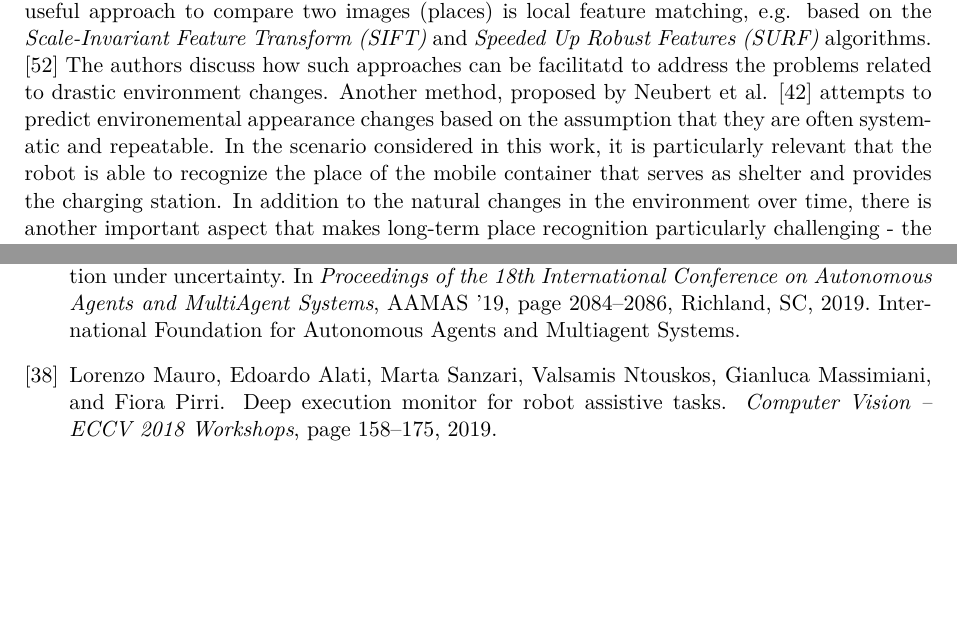
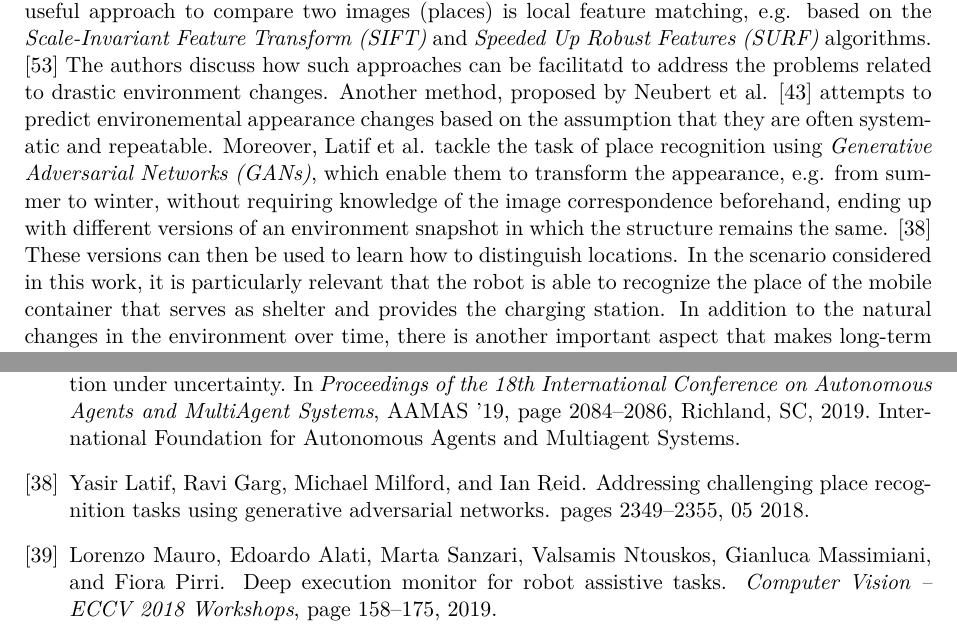
Before and after one commit to tbohne/msc, a LaTeX thesis (thesis/thesis.tex, which reads thesis/papers.bib): two parts of pages 26 and 78 of 85, joined at a grey line, cut so that both start at the same text, the shorter picture padded with empty space. Compiled offline with pdfLaTeX.

Commit message:
extend lit rev

```diff
--- a/thesis/papers.bib
+++ b/thesis/papers.bib
@@ -75,3 +81,6 @@
+  pages = {2349-2355},
+  title = {Addressing Challenging Place Recognition Tasks Using Generative Adversarial Networks},
+  doi = {10.1109/ICRA.2018.8461081}
 }
 
 @inproceedings{Lanighan:2019,
--- a/thesis/thesis.tex
+++ b/thesis/thesis.tex
@@ -626,7 +626,9 @@ the appearance of places in the environment changes quite drastically over time,
 A useful approach to compare two images (places) is local feature matching, e.g. based on the \textit{Scale-Invariant Feature Transform (SIFT)} and
 \textit{Speeded Up Robust Features (SURF)} algorithms. \cite{Valgren:2007} The authors discuss how such approaches can be facilitatd to address the problems related to drastic
 environment changes. Another method, proposed by Neubert et al. \cite{Neubert:2013} attempts to predict environemental appearance changes based on the assumption that they are
-often systematic and repeatable.
+often systematic and repeatable. Moreover, Latif et al. tackle the task of place recognition using \textit{Generative Adversarial Networks (GANs)}, which enable them to transform the appearance, e.g. from summer
+to winter, without requiring knowledge of the image correspondence beforehand, ending up with different versions of an environment snapshot in which the structure remains the same.
+\cite{Latif:2018} These versions can then be used to learn how to distinguish locations.
 In the scenario considered in this work, it is particularly relevant that the robot is able to recognize the place of the mobile container
 that serves as shelter and provides the charging station. In addition to the natural changes in the environment over time, there is another important aspect
 that makes long-term place recognition particularly challenging - the perceptual aliasing issue. This problem refers to the fact that certain places and objects are very
```
Also changed, not shown: thesis/papers.bib (6 more changed lines).
